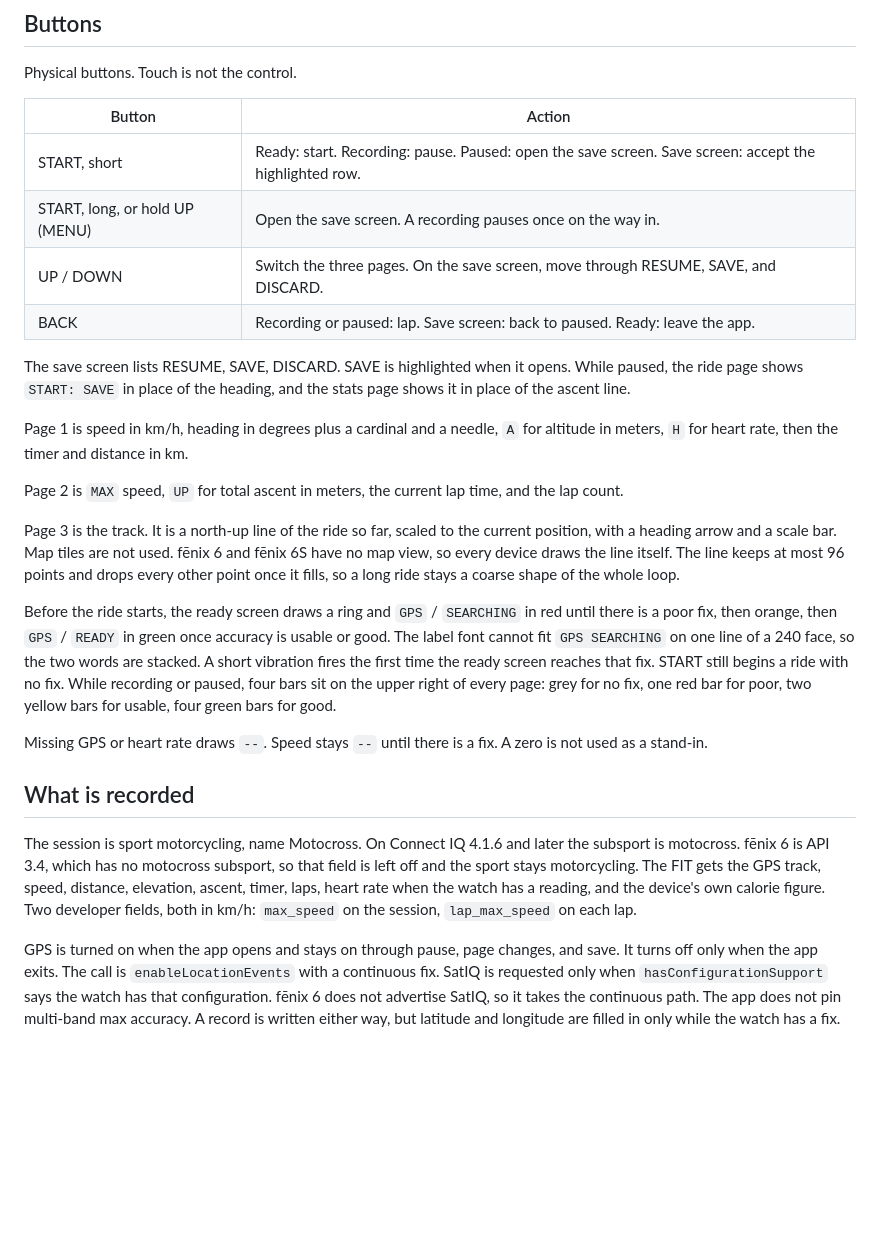
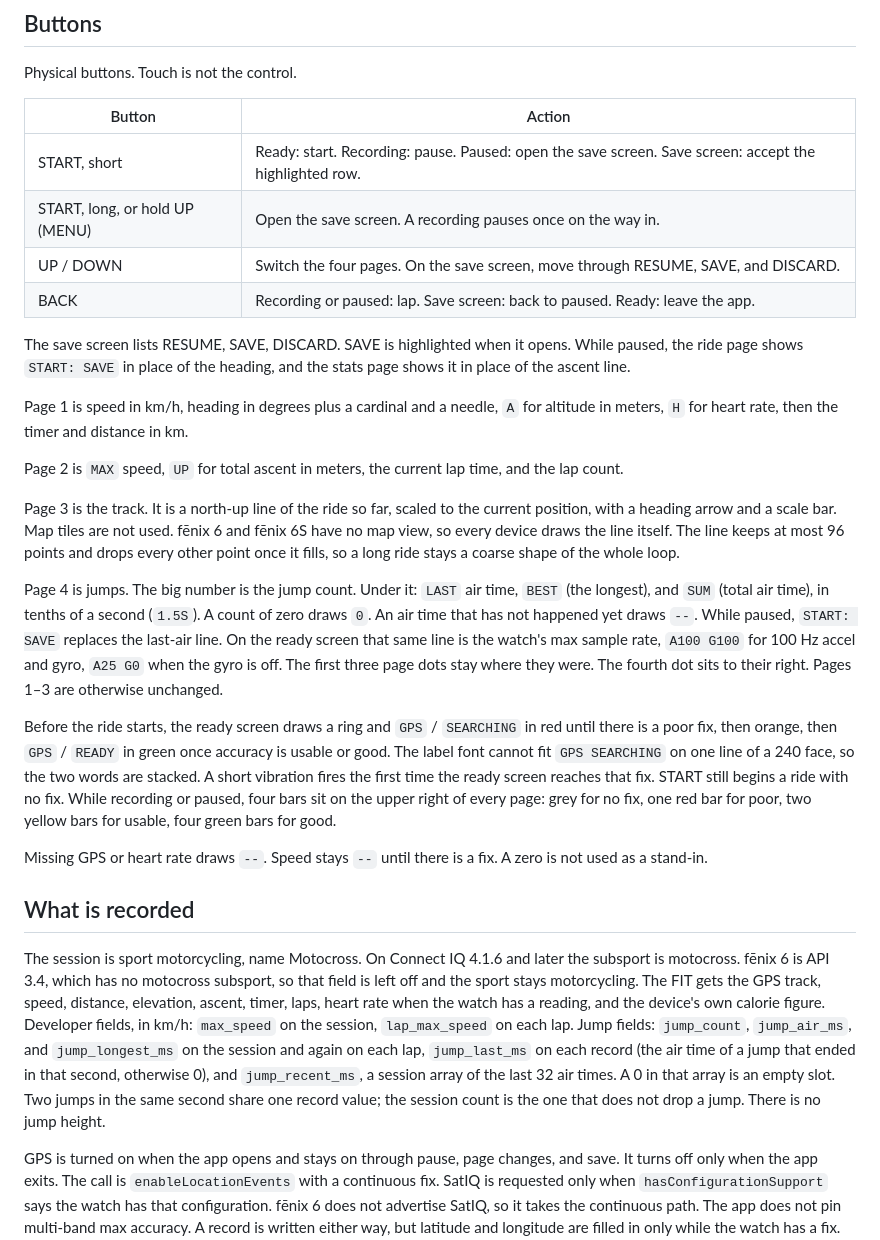
Before and after one commit to drvillo/mxride, a Markdown page: README.md, the part around one of its changes. Drawn GitHub-style; blank space fills up the shorter version.

```diff
--- a/README.md
+++ b/README.md
@@ -119,7 +123,7 @@ Physical buttons. Touch is not the control.
 | --- | --- |
 | START, short | Ready: start. Recording: pause. Paused: open the save screen. Save screen: accept the highlighted row. |
 | START, long, or hold UP (MENU) | Open the save screen. A recording pauses once on the way in. |
-| UP / DOWN | Switch the three pages. On the save screen, move through RESUME, SAVE, and DISCARD. |
+| UP / DOWN | Switch the four pages. On the save screen, move through RESUME, SAVE, and DISCARD. |
 | BACK | Recording or paused: lap. Save screen: back to paused. Ready: leave the app. |
 
 The save screen lists RESUME, SAVE, DISCARD. SAVE is highlighted when it opens. While paused, the ride page shows `START: SAVE` in place of the heading, and the stats page shows it in place of the ascent line.
@@ -130,12 +134,14 @@ Page 2 is `MAX` speed, `UP` for total ascent in meters, the current lap time, an
 
 Page 3 is the track. It is a north-up line of the ride so far, scaled to the current position, with a heading arrow and a scale bar. Map tiles are not used. fēnix 6 and fēnix 6S have no map view, so every device draws the line itself. The line keeps at most 96 points and drops every other point once it fills, so a long ride stays a coarse shape of the whole loop.
 
+Page 4 is jumps. The big number is the jump count. Under it: `LAST` air time, `BEST` (the longest), and `SUM` (total air time), in tenths of a second (`1.5S`). A count of zero draws `0`. An air time that has not happened yet draws `--`. While paused, `START: SAVE` replaces the last-air line. On the ready screen that same line is the watch's max sample rate, `A100 G100` for 100 Hz accel and gyro, `A25 G0` when the gyro is off. The first three page dots stay where they were. The fourth dot sits to their right. Pages 1–3 are otherwise unchanged.
+
 Before the ride starts, the ready screen draws a ring and `GPS` / `SEARCHING` in red until there is a poor fix, then orange, then `GPS` / `READY` in green once accuracy is usable or good. The label font cannot fit `GPS SEARCHING` on one line of a 240 face, so the two words are stacked. A short vibration fires the first time the ready screen reaches that fix. START still begins a ride with no fix. While recording or paused, four bars sit on the upper right of every page: grey for no fix, one red bar for poor, two yellow bars for usable, four green bars for good.
 
 Missing GPS or heart rate draws `--`. Speed stays `--` until there is a fix. A zero is not used as a stand-in.
 
 ## What is recorded
 
-The session is sport motorcycling, name Motocross. On Connect IQ 4.1.6 and later the subsport is motocross. fēnix 6 is API 3.4, which has no motocross subsport, so that field is left off and the sport stays motorcycling. The FIT gets the GPS track, speed, distance, elevation, ascent, timer, laps, heart rate when the watch has a reading, and the device's own calorie figure. Two developer fields, both in km/h: `max_speed` on the session, `lap_max_speed` on each lap.
+The session is sport motorcycling, name Motocross. On Connect IQ 4.1.6 and later the subsport is motocross. fēnix 6 is API 3.4, which has no motocross subsport, so that field is left off and the sport stays motorcycling. The FIT gets the GPS track, speed, distance, elevation, ascent, timer, laps, heart rate when the watch has a reading, and the device's own calorie figure. Developer fields, in km/h: `max_speed` on the session, `lap_max_speed` on each lap. Jump fields: `jump_count`, `jump_air_ms`, and `jump_longest_ms` on the session and again on each lap, `jump_last_ms` on each record (the air time of a jump that ended in that second, otherwise 0), and `jump_recent_ms`, a session array of the last 32 air times. A 0 in that array is an empty slot. Two jumps in the same second share one record value; the session count is the one that does not drop a jump. There is no jump height.
 
 GPS is turned on when the app opens and stays on through pause, page changes, and save. It turns off only when the app exits. The call is `enableLocationEvents` with a continuous fix. SatIQ is requested only when `hasConfigurationSupport` says the watch has that configuration. fēnix 6 does not advertise SatIQ, so it takes the continuous path. The app does not pin multi-band max accuracy. A record is written either way, but latitude and longitude are filled in only while the watch has a fix. An indoor ride syncs an activity and Connect has nothing to draw a map from. `createSession` does not expose the recording interval, so 1 Hz versus smart recording stays with the device. The calorie number is the device algorithm. On a motorcycling activity that can be a poor estimate, because the bike is doing the work.
```
Also changed, not shown: other parts of README.md (+20 -2 lines), sim/fenix6pro-jumps.png (added), sim/fenix7-jumps.png (added), 9 other files.
